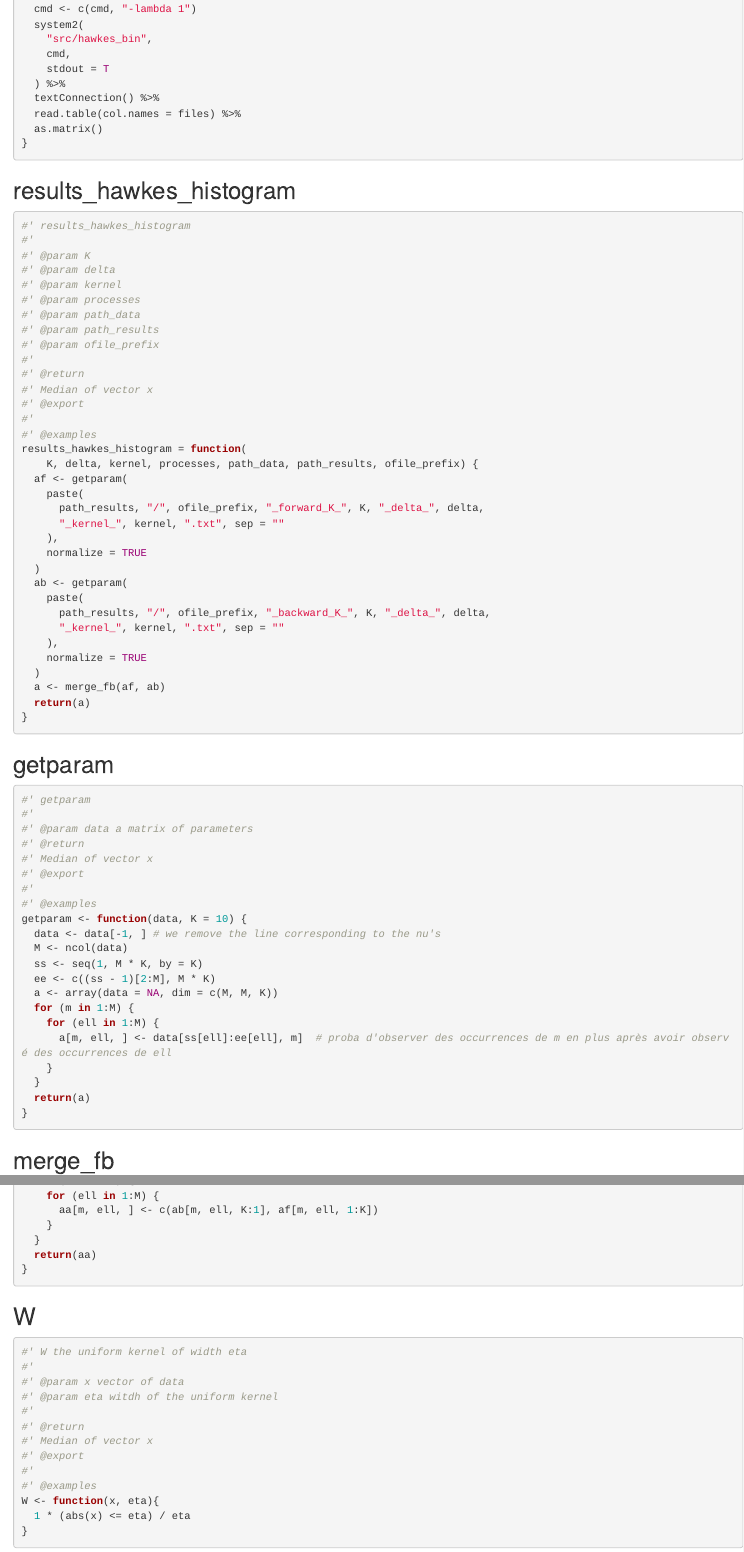
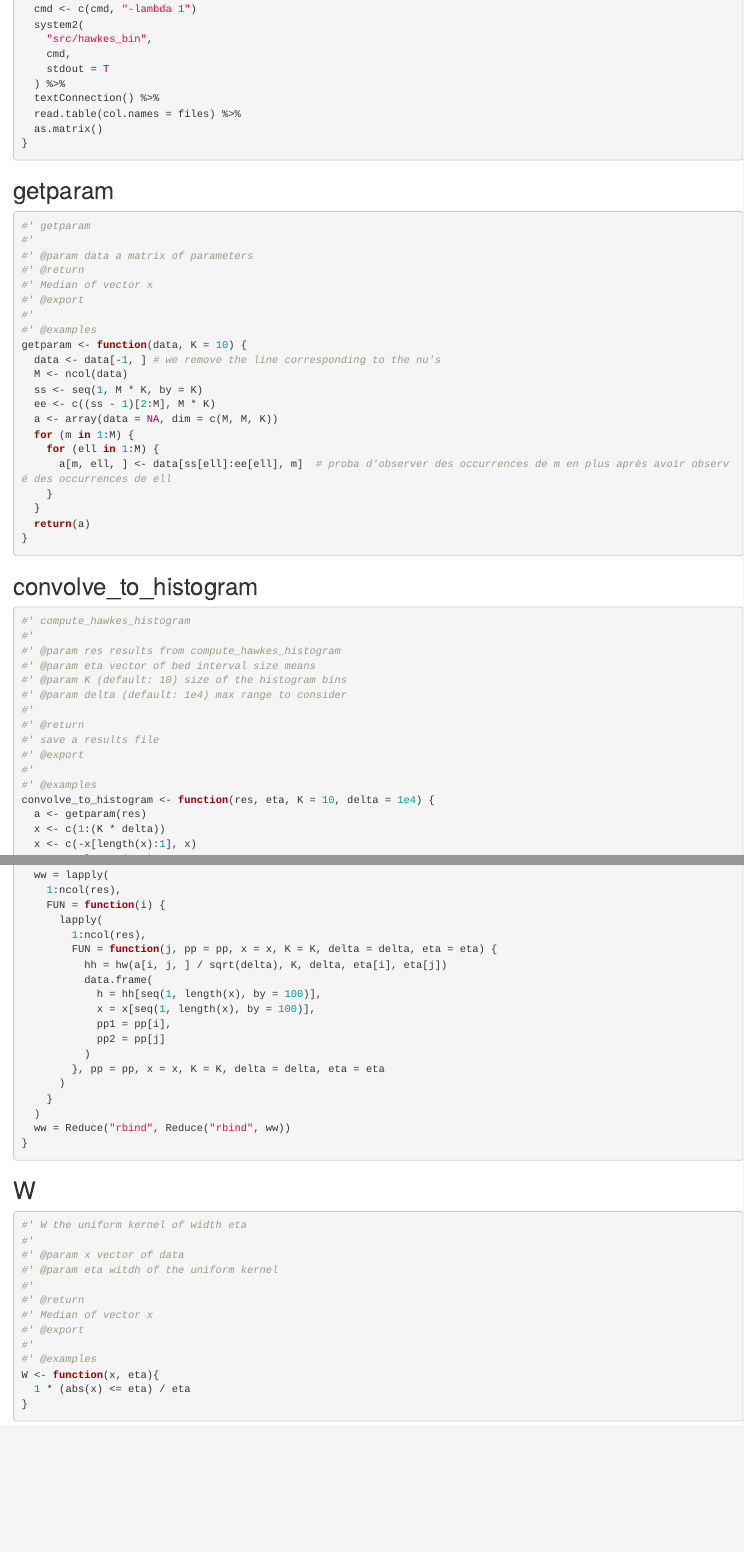
Before and after one commit to franckpicard/hawkes_genomics, an R Markdown document (dev/flat_first.Rmd): the page in a window 1100 px wide, from 2880 px down, and a second part further down, joined at a grey line. Rendered offline with R 4.5, knitr and Pandoc, with nearby package versions; some code elsewhere in the file could not run offline.

Commit message:
flat_first.Rmd: cleanup code

````diff
--- a/dev/flat_first.Rmd
+++ b/dev/flat_first.Rmd
@@ -174,45 +174,6 @@ compute_hawkes_histogram <- function(
 
 ```
 
-## results_hawkes_histogram
-
-```{r function-results_hawkes_histogram}
-#' results_hawkes_histogram
-#'
-#' @param K
-#' @param delta
-#' @param kernel
-#' @param processes
-#' @param path_data
-#' @param path_results
-#' @param ofile_prefix
-#'
-#' @return
-#' Median of vector x
-#' @export
-#'
-#' @examples
-results_hawkes_histogram = function(
-    K, delta, kernel, processes, path_data, path_results, ofile_prefix) {
-  af <- getparam(
-    paste(
-      path_results, "/", ofile_prefix, "_forward_K_", K, "_delta_", delta,
-      "_kernel_", kernel, ".txt", sep = ""
-    ),
-    normalize = TRUE
-  )
-  ab <- getparam(
-    paste(
-      path_results, "/", ofile_prefix, "_backward_K_", K, "_delta_", delta,
-      "_kernel_", kernel, ".txt", sep = ""
-    ),
-    normalize = TRUE
-  )
-  a <- merge_fb(af, ab)
-  return(a)
-}
-```
-
 ## getparam
 
 ```{r function-getparam}
@@ -239,6 +200,7 @@ getparam <- function(data, K = 10) {
 }
 ```
 
-## merge_fb
+## convolve_to_histogram
 
-```{r function-merge_fb}
+```{r function-convolve_to_histogram}
+#' compute_hawkes_histogram
@@ -246,9 +207,11 @@ getparam <- function(data, K = 10) {
 #'
-#' @param af
-#' @param ab
+#' @param res results from compute_hawkes_histogram
+#' @param eta vector of bed interval size means
+#' @param K (default: 10) size of the histogram bins
+#' @param delta (default: 1e4) max range to consider
 #'
 #' @return
-#' Median of vector x
+#' save a results file
 #' @export
 #'
 #' @examples
@@ -260,2 +218,4 @@ merge_fb <- function(af, ab) {
-    for (ell in 1:M) {
-      aa[m, ell, ] <- c(ab[m, ell, K:1], af[m, ell, 1:K])
+convolve_to_histogram <- function(res, eta, K = 10, delta = 1e4) {
+  a <- getparam(res)
+  x <- c(1:(K * delta))
+  x <- c(-x[length(x):1], x)
@@ -262,6 +223,21 @@ merge_fb <- function(af, ab) {
+  ww = lapply(
+    1:ncol(res),
+    FUN = function(i) {
+      lapply(
+        1:ncol(res),
+        FUN = function(j, pp = pp, x = x, K = K, delta = delta, eta = eta) {
+          hh = hw(a[i, j, ] / sqrt(delta), K, delta, eta[i], eta[j])
+          data.frame(
+            h = hh[seq(1, length(x), by = 100)],
+            x = x[seq(1, length(x), by = 100)],
+            pp1 = pp[i],
+            pp2 = pp[j]
+          )
+        }, pp = pp, x = x, K = K, delta = delta, eta = eta
+      )
     }
-  }
-  return(aa)
+  )
+  ww = Reduce("rbind", Reduce("rbind", ww))
 }
 ```
 
````
Also changed, not shown: dev/flat_first.Rmd (47 more changed lines).
